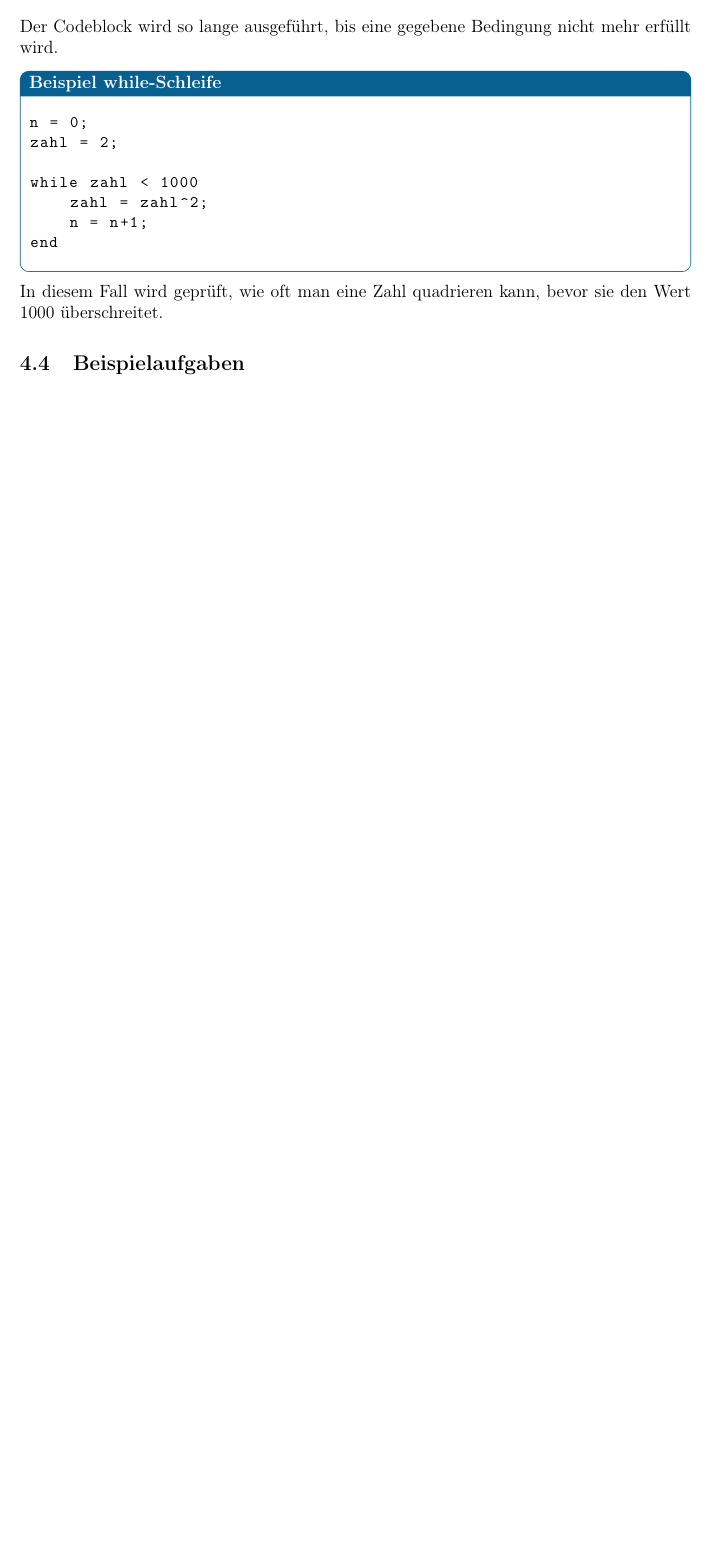
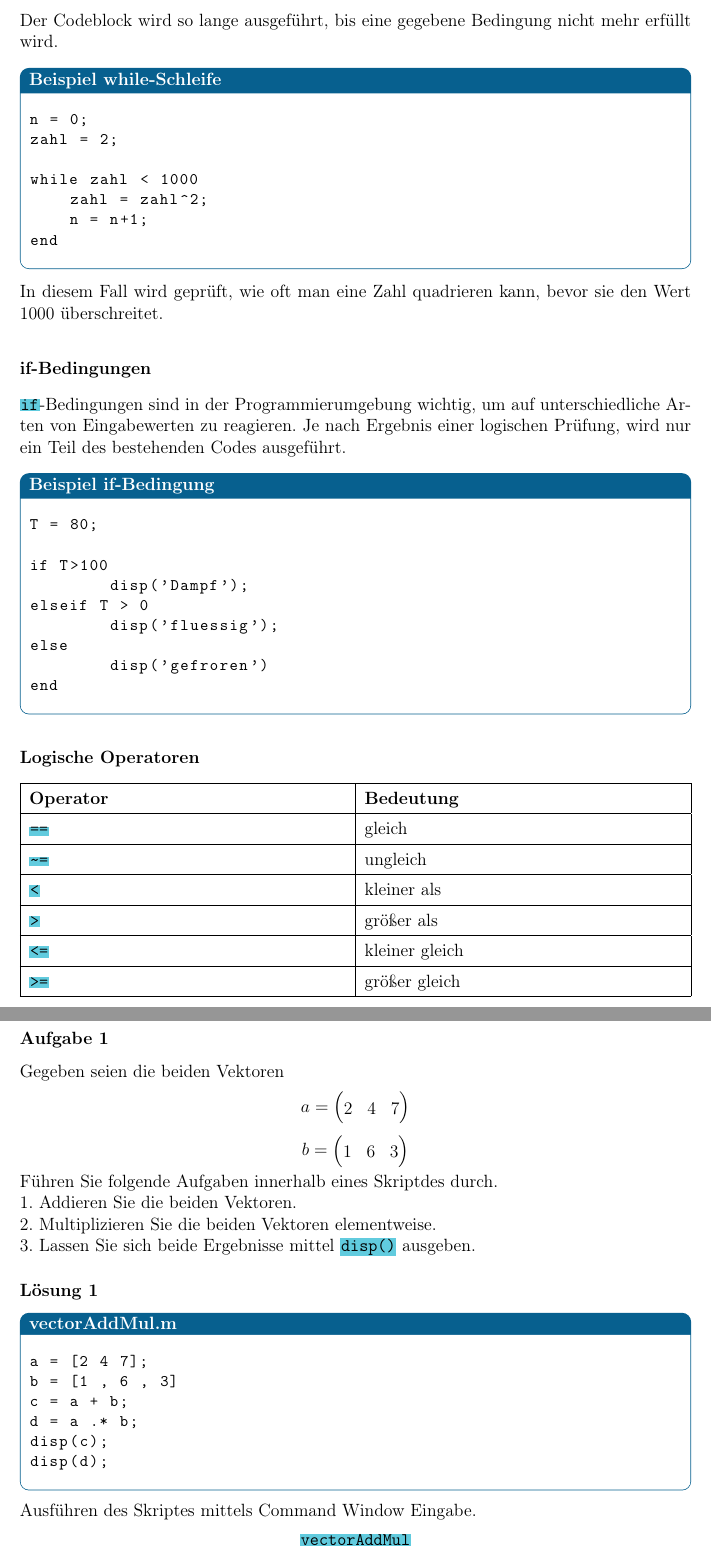
Before and after one commit to DryAged/MATLABSkript, a LaTeX document (main.tex, which reads Inhalt/04_Programmiergrundlagen.tex): part of page 17 of 20 before the commit and two parts of pages 17 and 18 of 22 after it, the two joined at a grey line, cut so that both start at the same text, the shorter picture padded with empty space. Compiled offline with pdfLaTeX.

Commit message:
Übungsaufgaben hinzugefügt

```diff
--- a/Inhalt/04_Programmiergrundlagen.tex
+++ b/Inhalt/04_Programmiergrundlagen.tex
@@ -78,4 +78,64 @@ end
                 \end{lstlisting}
         \end{Codelösung}
         \noindent In diesem Fall wird geprüft, wie oft man eine Zahl quadrieren kann, bevor sie den Wert 1000 überschreitet.
+        \subsubsection*{if-Bedingungen}
+        \texttt{if}-Bedingungen sind in der Programmierumgebung wichtig, um auf unterschiedliche Arten von Eingabewerten zu reagieren. Je nach Ergebnis einer logischen Prüfung, wird nur ein Teil des bestehenden Codes ausgeführt.
+        \begin{Codelösung}{Beispiel if-Bedingung}
+                \begin{lstlisting}
+T = 80;
+
+if T>100
+        disp('Dampf');
+elseif T > 0
+        disp('fluessig');
+else
+        disp('gefroren')
+end
+                \end{lstlisting}
+        \end{Codelösung}
+        \subsubsection*{Logische Operatoren}
+        \begin{tabularx}{\textwidth}{|X|X|}
+                \hline
+                \textbf{Operator} & \textbf{Bedeutung}\\
+                \hline
+                \texttt{==} & gleich \\
+                \hline
+                \texttt{\raisebox{0.5ex}{\texttildelow}=} & ungleich\\
+                \hline
+                \texttt{<} & kleiner als\\
+                \hline
+                \texttt{>} &größer als\\
+                \hline
+                \texttt{<=} & kleiner gleich\\
+                \hline
+                \texttt{>=} & größer gleich\\
+                \hline
+        \end{tabularx}
         \subsection{Beispielaufgaben}
+        \subsubsection*{Aufgabe 1}
+        Gegeben seien die beiden Vektoren
+        \[a=\begin{pmatrix}
+                2 & 4 & 7
+        \end{pmatrix}\]
+        \[b=\begin{pmatrix}
+                1 & 6 & 3
+        \end{pmatrix}\]
+        Führen Sie folgende Aufgaben innerhalb eines Skriptdes durch.\\
+        1. Addieren Sie die beiden Vektoren.\\
+        2. Multiplizieren Sie die beiden Vektoren elementweise.\\
+        3. Lassen Sie sich beide Ergebnisse mittel \texttt{disp()} ausgeben.
+        \subsubsection*{Lösung 1}
+        \begin{Codelösung}{vectorAddMul.m}
+                \begin{lstlisting}
+a = [2 4 7];
+b = [1 , 6 , 3]
+c = a + b;
+d = a .* b;
+disp(c);
+disp(d);
+                \end{lstlisting}
+        \end{Codelösung}
+        \noindent Ausführen des Skriptes mittels Command Window Eingabe.
+        \begin{center}
+                \texttt{vectorAddMul}
+        \end{center}
```
Also changed, not shown: main.pdf, Inhalt/04_Programmiergrundlagen.tex (45 more changed lines), 11 other files.
